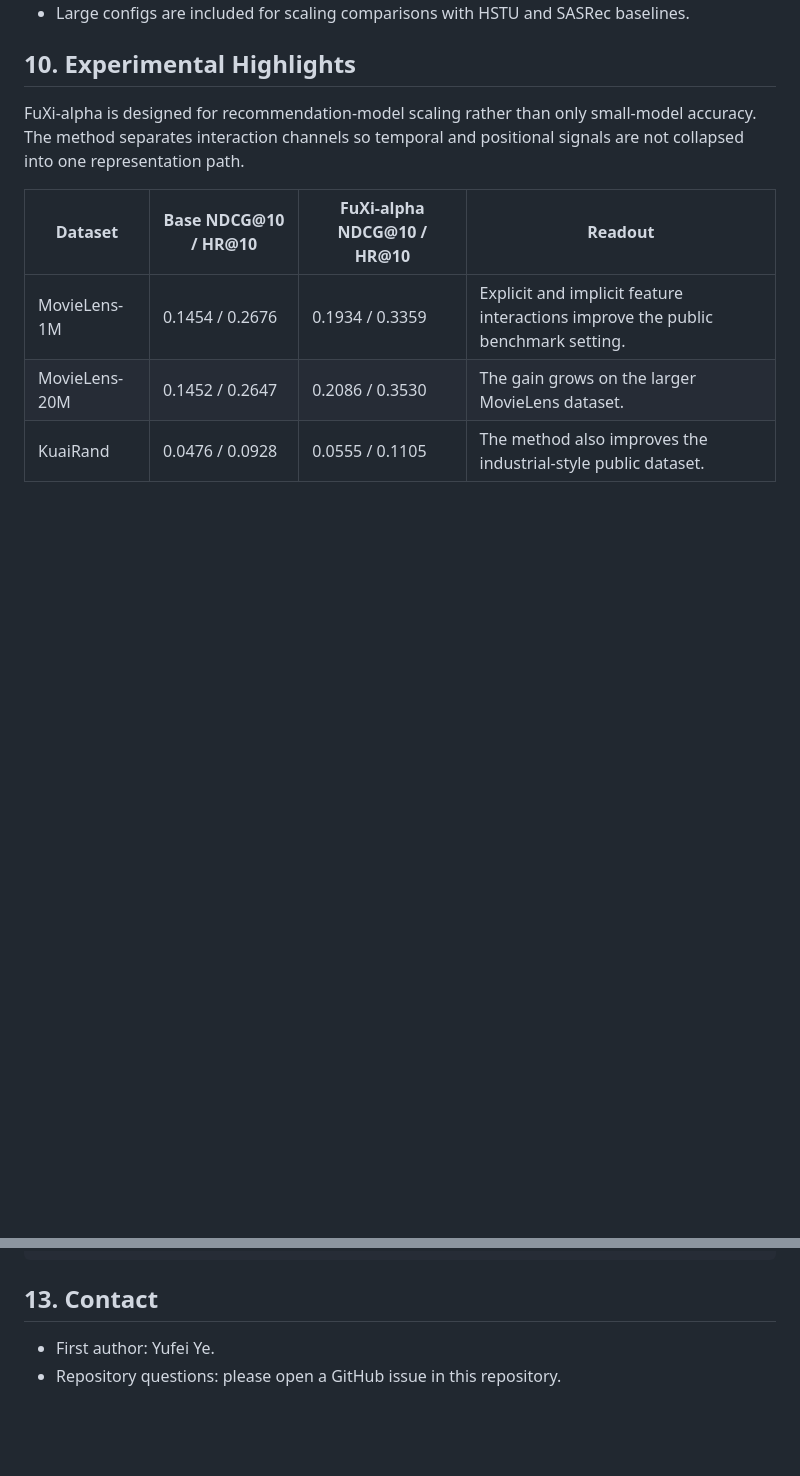
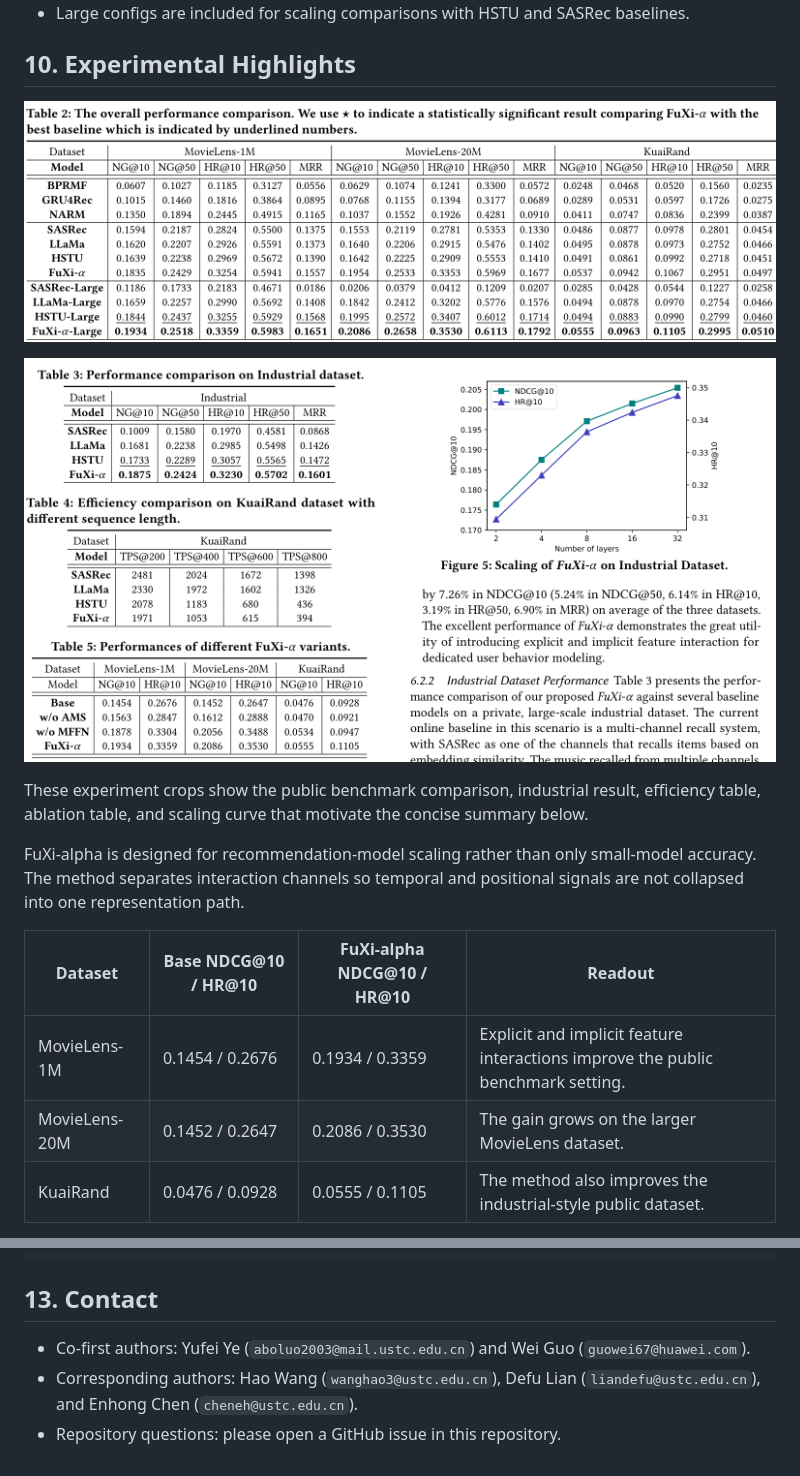
Before and after one commit to USTC-StarTeam/FuXi-alpha, a Markdown page: README.md, 2 parts joined by grey strips. Drawn GitHub-style; pictures changed too: docs/assets/fuxi-alpha-efficiency-ablation.png (added), docs/assets/fuxi-alpha-main-results.png (added); blank space fills up the shorter version.

Commit message:
Enhance experimental highlights and contact info

```diff
--- a/README.md
+++ b/README.md
@@ -96,6 +96,13 @@ tensorboard --logdir ~/generative-recommenders/exps/ml-20m-l200/ --port 24001 --
 
 ## 10. Experimental Highlights
 
+![FuXi-alpha public and industrial results](docs/assets/fuxi-alpha-main-results.png)
+
+![FuXi-alpha efficiency, ablation, and scaling results](docs/assets/fuxi-alpha-efficiency-ablation.png)
+
+These experiment crops show the public benchmark comparison, industrial result, efficiency table, ablation table, and scaling curve that motivate the concise summary below.
+
+
 FuXi-alpha is designed for recommendation-model scaling rather than only small-model accuracy. The method separates interaction channels so temporal and positional signals are not collapsed into one representation path.
 
 | Dataset | Base NDCG@10 / HR@10 | FuXi-alpha NDCG@10 / HR@10 | Readout |
@@ -131,5 +138,6 @@ If you find FuXi-alpha useful, please cite:
 
 ## 13. Contact
 
-- First author: Yufei Ye.
+- Co-first authors: Yufei Ye (`aboluo2003@mail.ustc.edu.cn`) and Wei Guo (`guowei67@huawei.com`).
+- Corresponding authors: Hao Wang (`wanghao3@ustc.edu.cn`), Defu Lian (`liandefu@ustc.edu.cn`), and Enhong Chen (`cheneh@ustc.edu.cn`).
 - Repository questions: please open a GitHub issue in this repository.
```
Also changed, not shown: 1 other file.
